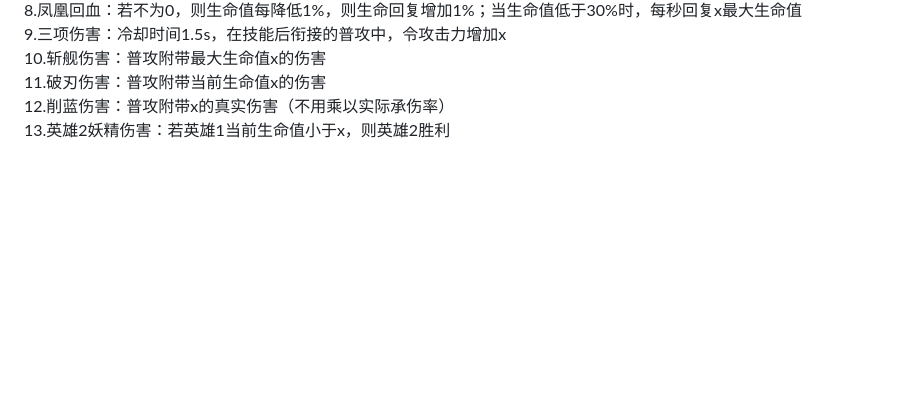
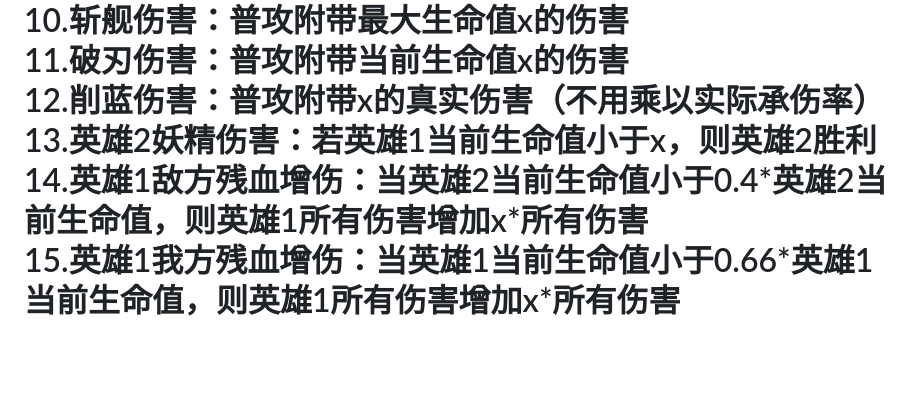
Before and after one commit to Guwanfeng/Guwanfeng.github.io, a Markdown page: README.md, the part around the change printed below. Drawn GitHub-style; blank space fills up the shorter version.

```diff
--- a/README.md
+++ b/README.md
@@ -23,6 +23,8 @@
 11.破刃伤害：普攻附带当前生命值x的伤害<br>
 12.削蓝伤害：普攻附带x的真实伤害（不用乘以实际承伤率）<br>
 13.英雄2妖精伤害：若英雄1当前生命值小于x，则英雄2胜利<br>
+14.英雄1敌方残血增伤：当英雄2当前生命值小于0.4*英雄2当前生命值，则英雄1所有伤害增加x*所有伤害<br>
+15.英雄1我方残血增伤：当英雄1当前生命值小于0.66*英雄1当前生命值，则英雄1所有伤害增加x*所有伤害<br>
 <br>
 <br>
 跟时间挂钩的：<br>
```
Also changed, not shown: other parts of README.md (+1 -1 lines).
